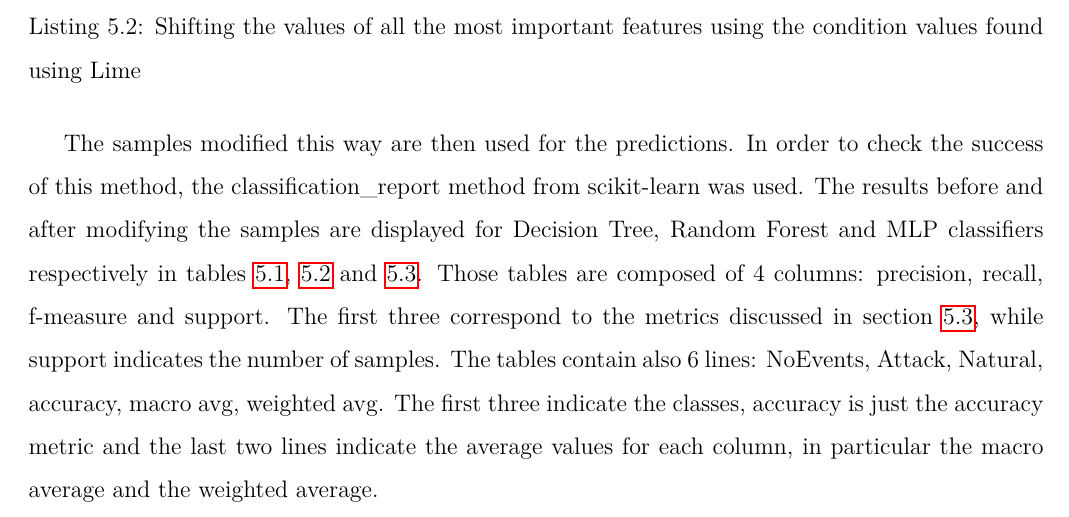
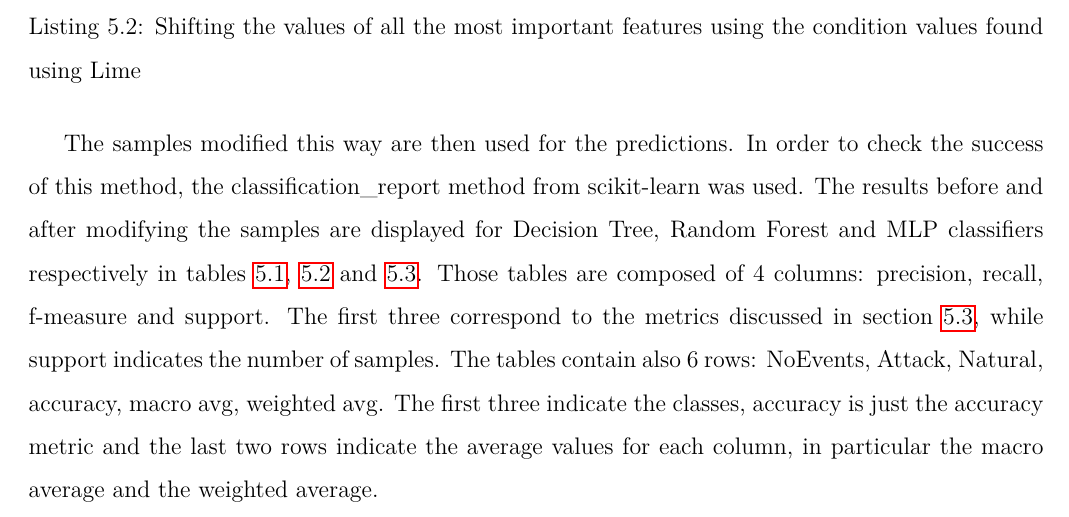
Before and after one commit to hadrrb/ml-for-anomaly-detection, a LaTeX thesis (thesis/thesis.tex, which reads thesis/chapters/corr.tex): part of page 58 of 76, cut so that both start at the same text. Compiled offline with pdfLaTeX.

Commit message:
wrong word

```diff
--- a/thesis/chapters/corr.tex
+++ b/thesis/chapters/corr.tex
@@ -62,7 +62,7 @@ modify("R2-PA5:IH",- 63.30)
 modify("R2-PM7:V", -130857.40)
 \end{python}
 
-The samples modified this way are then used for the predictions. In order to check the success of this method, the classification\_report method from scikit-learn was used. The results before and after modifying the samples are displayed for Decision Tree, Random Forest and MLP classifiers respectively in tables \ref{tab:fm_dt}, \ref{tab:fm_rf} and \ref{tab:fm_mlp}. Those tables are composed of 4 columns: precision, recall, f-measure and support. The first three correspond to the metrics discussed in section \ref{sec:metrics}, while support indicates the number of samples. The tables contain also 6 lines: NoEvents, Attack, Natural, accuracy, macro avg, weighted avg. The first three indicate the classes, accuracy is just the accuracy metric and the last two lines indicate the average values for each column, in particular the macro average and the weighted average.
+The samples modified this way are then used for the predictions. In order to check the success of this method, the classification\_report method from scikit-learn was used. The results before and after modifying the samples are displayed for Decision Tree, Random Forest and MLP classifiers respectively in tables \ref{tab:fm_dt}, \ref{tab:fm_rf} and \ref{tab:fm_mlp}. Those tables are composed of 4 columns: precision, recall, f-measure and support. The first three correspond to the metrics discussed in section \ref{sec:metrics}, while support indicates the number of samples. The tables contain also 6 rows: NoEvents, Attack, Natural, accuracy, macro avg, weighted avg. The first three indicate the classes, accuracy is just the accuracy metric and the last two rows indicate the average values for each column, in particular the macro average and the weighted average.
 
 \begin{table}[H]
     \centering
```
